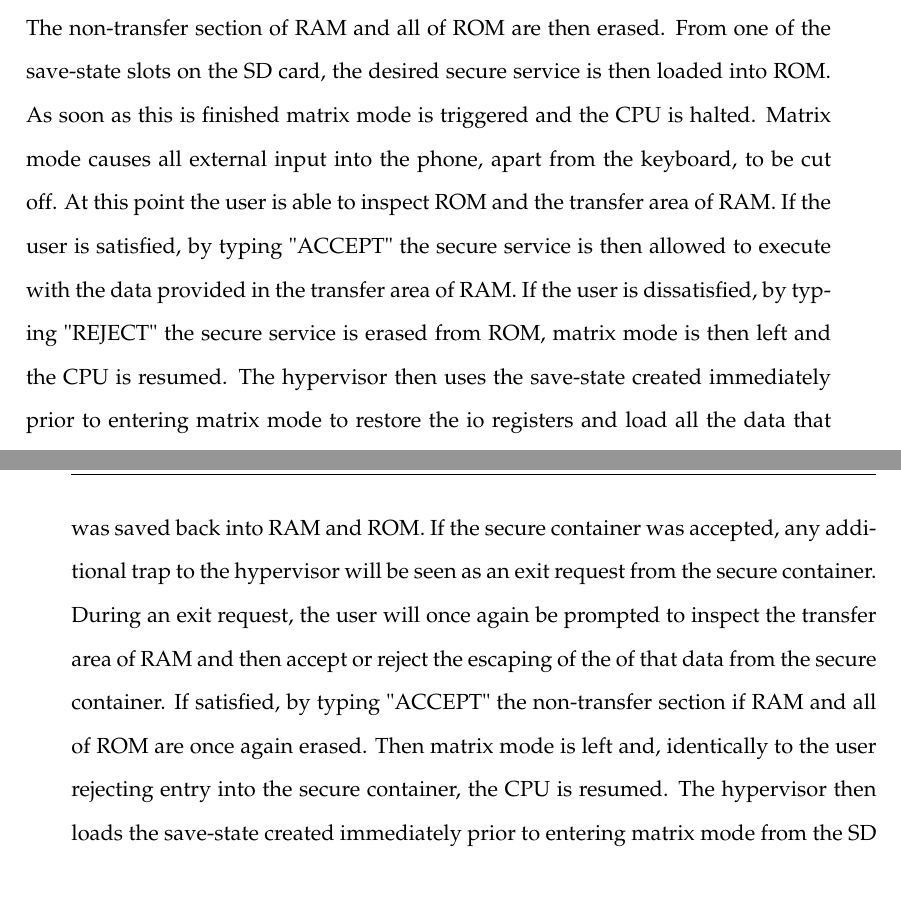
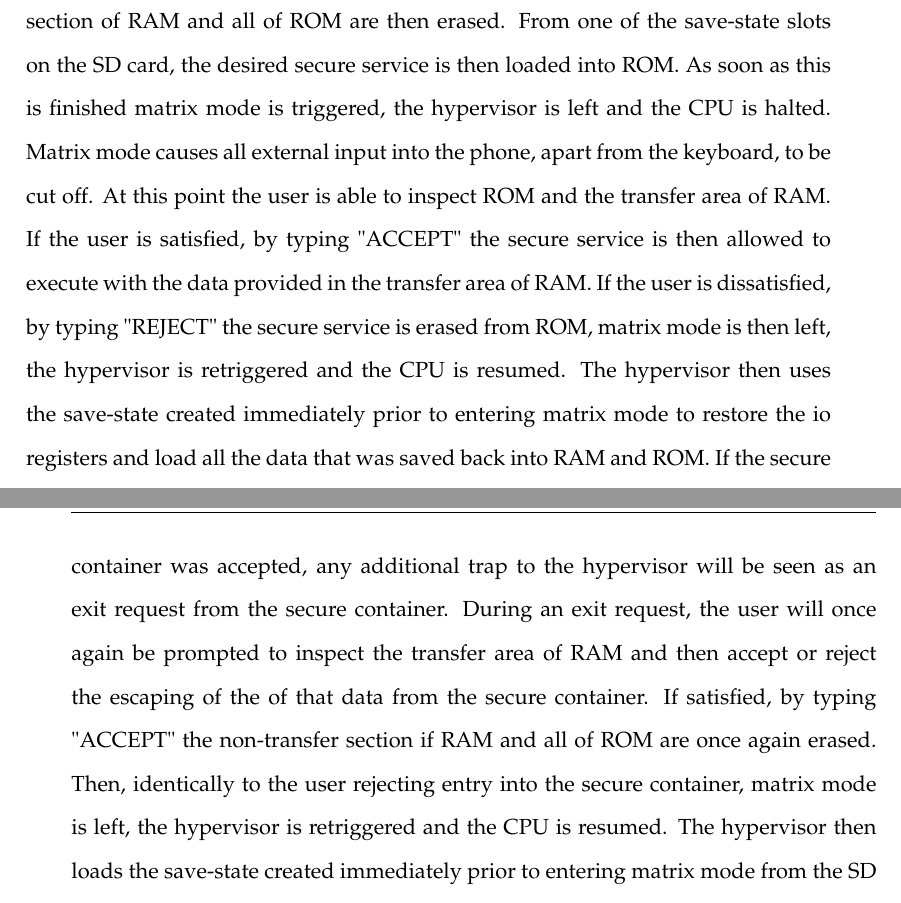
Before and after one commit to Spidamouse/thesis, a LaTeX thesis (main.tex, which reads Chapters/Chapter6.tex): two parts of pages 63 and 64 of 76, joined at a grey line, cut so that both start at the same text. Compiled offline with pdfLaTeX.

Commit message:
Rejig paragrpah to better represent operation and add subsection for later use

```diff
--- a/Chapters/Chapter6.tex
+++ b/Chapters/Chapter6.tex
@@ -14,7 +14,7 @@ This chapter goes over the frame work for how secure compartments will be implem
 
 \label{Ch6 Sec1}
 
-Thanks to the work of Tim Kirby, a frame work was provided for the operation of the secure compartments of the phone, as seen in figure \ref{fig:timkirby}. From this diagram, the finite state machine seen in figure \ref{fig:securecompartmentsfsm} was created and the state transition actions were noted. As seen in both figures \ref{fig:timkirby} and \ref{fig:securecompartmentsfsm}, initially the user begins in the insecure user mode. This user mode is then halted via a hypervisor trap that causes the io registers and the RAM and ROM of the phone to be saved to the SD card. The non-transfer section of RAM and all of ROM are then erased. From one of the save-state slots on the SD card, the desired secure service is then loaded into ROM. As soon as this is finished matrix mode is triggered and the CPU is halted. Matrix mode causes all external input into the phone, apart from the keyboard, to be cut off. At this point the user is able to inspect ROM and the transfer area of RAM. If the user is satisfied, by typing "ACCEPT" the secure service is then allowed to execute with the data provided in the transfer area of RAM. If the user is dissatisfied, by typing "REJECT" the secure service is erased from ROM, matrix mode is then left and the CPU is resumed. The hypervisor then uses the save-state created immediately prior to entering matrix mode to restore the io registers and load all the data that was saved back into RAM and ROM. If the secure container was accepted, any additional trap to the hypervisor will be seen as an exit request from the secure container. During an exit request, the user will once again be prompted to inspect the transfer area of RAM and then accept or reject the escaping of the of that data from the secure container. If satisfied, by typing "ACCEPT" the non-transfer section if RAM and all of ROM are once again erased. Then matrix mode is left and, identically to the user rejecting entry into the secure container, the CPU is resumed. The hypervisor then loads the save-state created immediately prior to entering matrix mode from the SD card, which is used to restore the io registers and reload data back into non-transfer RAM and ROM. If the user is dissatisfied with data escaping the secure container, by typing "REJECT" all of RAM and all of ROM are erased before the matrix mode exit. Then the save-state is loaded identically to the accepted exit case by the hypervisor and the resumed CPU. Finally, an exit status flag is raised depending on how the secure service transaction went.
+Thanks to the work of Tim Kirby, a frame work was provided for the operation of the secure compartments of the phone, as seen in figure \ref{fig:timkirby}. From this diagram, the finite state machine seen in figure \ref{fig:securecompartmentsfsm} was created and the state transition actions were noted. As seen in both figures \ref{fig:timkirby} and \ref{fig:securecompartmentsfsm}, initially the user begins in the insecure user mode. This user mode is then halted via a hypervisor trap that causes the io registers and the RAM and ROM of the phone to be saved to the SD card. The non-transfer section of RAM and all of ROM are then erased. From one of the save-state slots on the SD card, the desired secure service is then loaded into ROM. As soon as this is finished matrix mode is triggered, the hypervisor is left and the CPU is halted. Matrix mode causes all external input into the phone, apart from the keyboard, to be cut off. At this point the user is able to inspect ROM and the transfer area of RAM. If the user is satisfied, by typing "ACCEPT" the secure service is then allowed to execute with the data provided in the transfer area of RAM. If the user is dissatisfied, by typing "REJECT" the secure service is erased from ROM, matrix mode is then left, the hypervisor is retriggered and the CPU is resumed. The hypervisor then uses the save-state created immediately prior to entering matrix mode to restore the io registers and load all the data that was saved back into RAM and ROM. If the secure container was accepted, any additional trap to the hypervisor will be seen as an exit request from the secure container. During an exit request, the user will once again be prompted to inspect the transfer area of RAM and then accept or reject the escaping of the of that data from the secure container. If satisfied, by typing "ACCEPT" the non-transfer section if RAM and all of ROM are once again erased. Then, identically to the user rejecting entry into the secure container, matrix mode is left, the hypervisor is retriggered and the CPU is resumed. The hypervisor then loads the save-state created immediately prior to entering matrix mode from the SD card, which is used to restore the io registers and reload data back into non-transfer RAM and ROM. If the user is dissatisfied with data escaping the secure container, by typing "REJECT" all of RAM and all of ROM are erased before the matrix mode exit. Then the save-state is loaded identically to the accepted exit case by the hypervisor and the resumed CPU. Finally, an exit status flag is raised depending on how the secure service transaction went.
 
 \begin{figure}
   \centering
```
Also changed, not shown: Chapters/Chapter6.tex (9 more changed lines).
